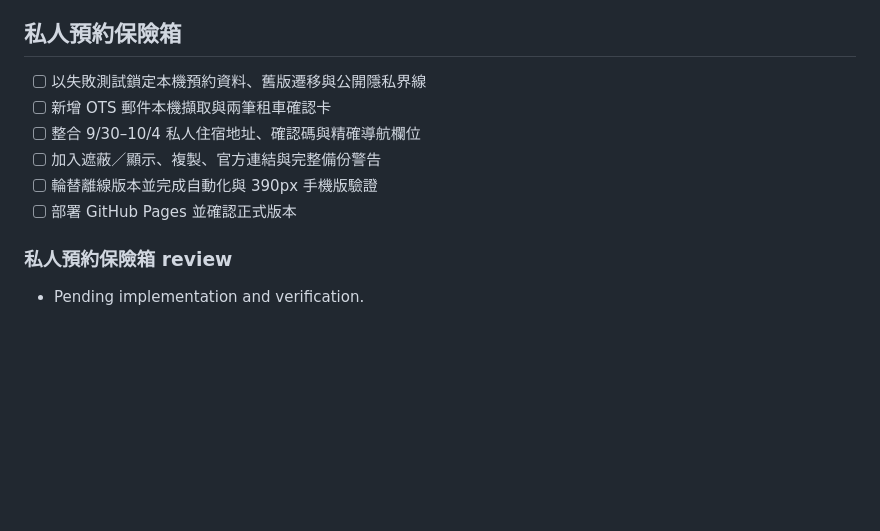
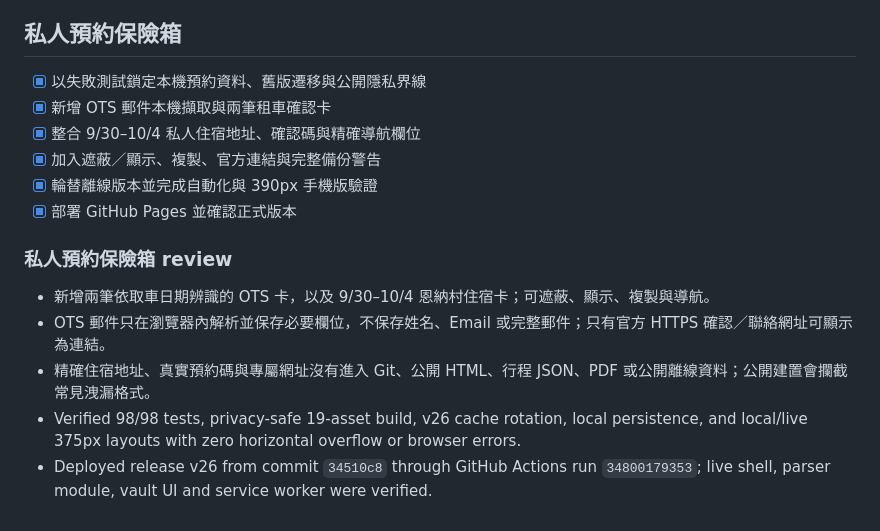
Before and after one commit to garytan0722/okinawa-family-travel, a Markdown page: tasks/todo.md, the part around the change. GitHub-like rendering; blank space fills up the shorter version.

Commit message:
docs: record v26 booking vault verification

```diff
--- a/tasks/todo.md
+++ b/tasks/todo.md
@@ -411,13 +411,17 @@
 
 ## 私人預約保險箱
 
-- [ ] 以失敗測試鎖定本機預約資料、舊版遷移與公開隱私界線
-- [ ] 新增 OTS 郵件本機擷取與兩筆租車確認卡
-- [ ] 整合 9/30–10/4 私人住宿地址、確認碼與精確導航欄位
-- [ ] 加入遮蔽／顯示、複製、官方連結與完整備份警告
-- [ ] 輪替離線版本並完成自動化與 390px 手機版驗證
-- [ ] 部署 GitHub Pages 並確認正式版本
+- [x] 以失敗測試鎖定本機預約資料、舊版遷移與公開隱私界線
+- [x] 新增 OTS 郵件本機擷取與兩筆租車確認卡
+- [x] 整合 9/30–10/4 私人住宿地址、確認碼與精確導航欄位
+- [x] 加入遮蔽／顯示、複製、官方連結與完整備份警告
+- [x] 輪替離線版本並完成自動化與 390px 手機版驗證
+- [x] 部署 GitHub Pages 並確認正式版本
 
 ### 私人預約保險箱 review
 
-- Pending implementation and verification.
+- 新增兩筆依取車日期辨識的 OTS 卡，以及 9/30–10/4 恩納村住宿卡；可遮蔽、顯示、複製與導航。
+- OTS 郵件只在瀏覽器內解析並保存必要欄位，不保存姓名、Email 或完整郵件；只有官方 HTTPS 確認／聯絡網址可顯示為連結。
+- 精確住宿地址、真實預約碼與專屬網址沒有進入 Git、公開 HTML、行程 JSON、PDF 或公開離線資料；公開建置會攔截常見洩漏格式。
+- Verified 98/98 tests, privacy-safe 19-asset build, v26 cache rotation, local persistence, and local/live 375px layouts with zero horizontal overflow or browser errors.
+- Deployed release v26 from commit `34510c8` through GitHub Actions run `34800179353`; live shell, parser module, vault UI and service worker were verified.
```
